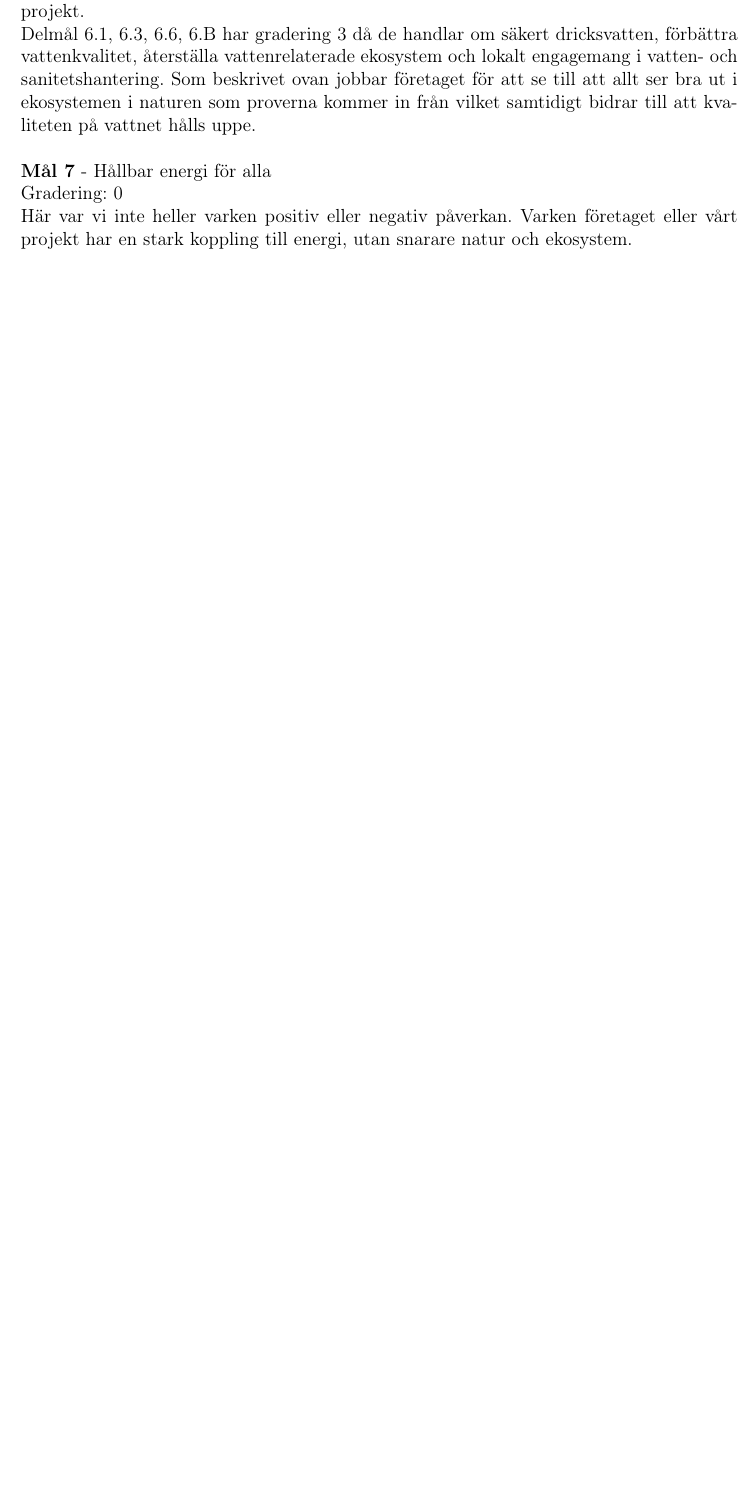
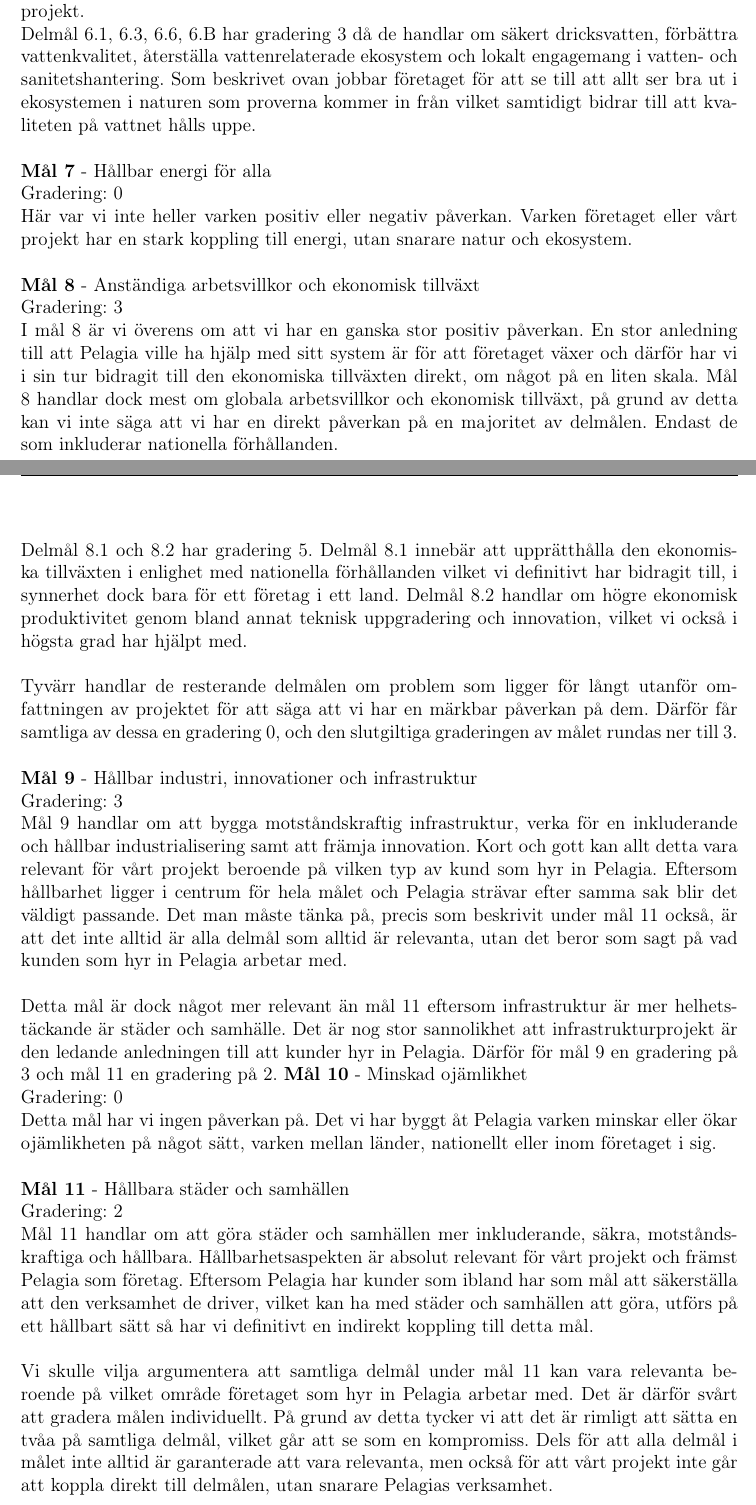
Before and after one commit to EliasKristmansson/dbt_rapport, a LaTeX document (main.tex, which reads sections/selfevaluation.tex): part of page 12 of 13 before the commit and two parts of pages 12 and 13 of 14 after it, the two joined at a grey line, cut so that both start at the same text, the shorter picture padded with empty space. Compiled offline with pdfLaTeX.

Commit message:
lade till några fler mål

```diff
--- a/sections/selfevaluation.tex
+++ b/sections/selfevaluation.tex
@@ -68,3 +68,43 @@
 Här var vi inte heller varken positiv eller negativ påverkan. Varken företaget eller vårt projekt har en stark koppling till energi, utan snarare natur och ekosystem.
 \\
 \\
+\textbf{Mål 8}
+ - Anständiga arbetsvillkor och ekonomisk tillväxt
+\\
+Gradering: 3
+\\
+I mål 8 är vi överens om att vi har en ganska stor positiv påverkan. En stor anledning till att Pelagia ville ha hjälp med sitt system är för att företaget växer och därför har vi i sin tur bidragit till den ekonomiska tillväxten direkt, om något på en liten skala. Mål 8 handlar dock mest om globala arbetsvillkor och ekonomisk tillväxt, på grund av detta kan vi inte säga att vi har en direkt påverkan på en majoritet av delmålen. Endast de som inkluderar nationella förhållanden.
+\\
+\\
+Delmål 8.1 och 8.2 har gradering 5. Delmål 8.1 innebär att upprätthålla den ekonomiska tillväxten i enlighet med nationella förhållanden vilket vi definitivt har bidragit till, i synnerhet dock bara för ett företag i ett land. Delmål 8.2 handlar om högre ekonomisk produktivitet genom bland annat teknisk uppgradering och innovation, vilket vi också i högsta grad har hjälpt med.
+\\
+\\
+Tyvärr handlar de resterande delmålen om problem som ligger för långt utanför omfattningen av projektet för att säga att vi har en märkbar påverkan på dem. Därför får samtliga av dessa en gradering 0, och den slutgiltiga graderingen av målet rundas ner till 3.
+\\
+\\
+\textbf{Mål 9}
+ - Hållbar industri, innovationer och infrastruktur
+\\
+Gradering: 3
+\\
+Mål 9 handlar om att bygga motståndskraftig infrastruktur, verka för en inkluderande och hållbar industrialisering samt att främja innovation. Kort och gott kan allt detta vara relevant för vårt projekt beroende på vilken typ av kund som hyr in Pelagia. Eftersom hållbarhet ligger i centrum för hela målet och Pelagia strävar efter samma sak blir det väldigt passande. Det man måste tänka på, precis som beskrivit under mål 11 också, är att det inte alltid är alla delmål som alltid är relevanta, utan det beror som sagt på vad kunden som hyr in Pelagia arbetar med.
+\\
+\\
+Detta mål är dock något mer relevant än mål 11 eftersom infrastruktur är mer helhetstäckande är städer och samhälle. Det är nog stor sannolikhet att infrastrukturprojekt är den ledande anledningen till att kunder hyr in Pelagia. Därför för mål 9 en gradering på 3 och mål 11 en gradering på 2.
+\textbf{Mål 10}
+ - Minskad ojämlikhet
+\\
+Gradering: 0
+\\
+Detta mål har vi ingen påverkan på. Det vi har byggt åt Pelagia varken minskar eller ökar ojämlikheten på något sätt, varken mellan länder, nationellt eller inom företaget i sig.
+\\
+\\
+\textbf{Mål 11}
+ - Hållbara städer och samhällen
+\\
+Gradering: 2
+\\
+Mål 11 handlar om att göra städer och samhällen mer inkluderande, säkra, motståndskraftiga och hållbara. Hållbarhetsaspekten är absolut relevant för vårt projekt och främst Pelagia som företag. Eftersom Pelagia har kunder som ibland har som mål att säkerställa att den verksamhet de driver, vilket kan ha med städer och samhällen att göra, utförs på ett hållbart sätt så har vi definitivt en indirekt koppling till detta mål.
+\\
+\\
+Vi skulle vilja argumentera att samtliga delmål under mål 11 kan vara relevanta beroende på vilket område företaget som hyr in Pelagia arbetar med. Det är därför svårt att gradera målen individuellt. På grund av detta tycker vi att det är rimligt att sätta en tvåa på samtliga delmål, vilket går att se som en kompromiss. Dels för att alla delmål i målet inte alltid är garanterade att vara relevanta, men också för att vårt projekt inte går att koppla direkt till delmålen, utan snarare Pelagias verksamhet.
```
Also changed, not shown: main.tex (+1 -1 lines).
